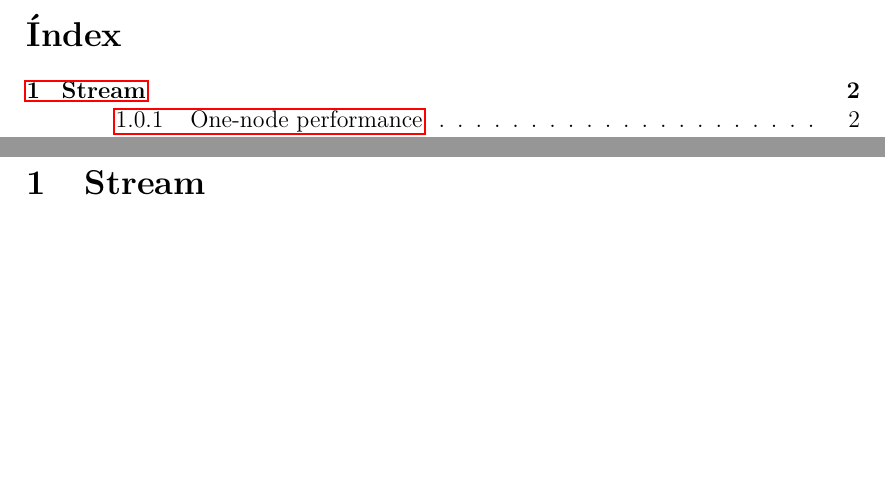
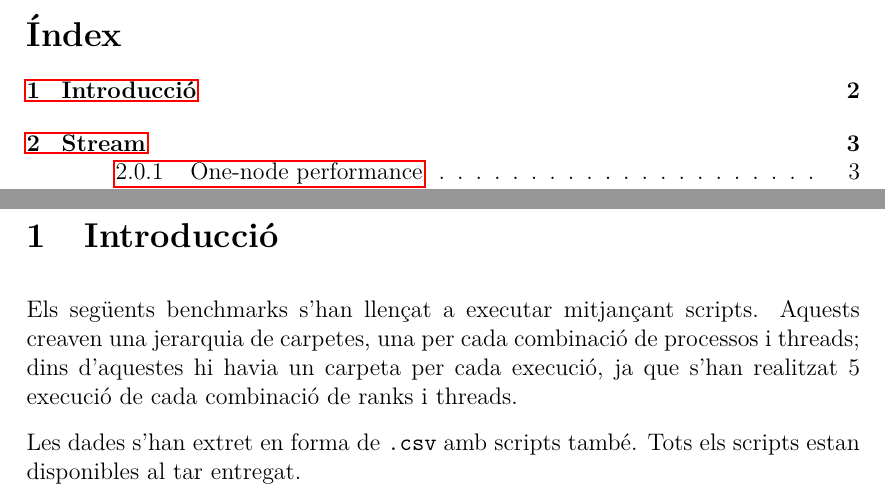
Before and after one commit to dreaqdp/benchmarks_performance_pap_fib, a LaTeX document (doc/lab3_main.tex, which reads doc/05_introduccio.tex): two parts of pages 2 and 3 of 15 before the commit and two parts of pages 2 and 3 of 16 after it, joined at a grey line, cut so that both start at the same text, the shorter picture padded with empty space. Compiled offline with pdfLaTeX.

Commit message:
introduction added

```diff
--- /dev/null
+++ b/doc/05_introduccio.tex
@@ -0,0 +1,6 @@
+\section{Introducció}
+Els següents benchmarks s'han llençat a executar mitjançant scripts. Aquests creaven una jerarquia de carpetes, una per cada combinació de processos i threads; dins d'aquestes hi havia un carpeta per cada execució, ja que s'han realitzat 5 execució de cada combinació de ranks i threads.
+
+Les dades s'han extret en forma de \texttt{.csv} amb scripts també. Tots els scripts estan disponibles al tar entregat.
+
+%Anotació: s'han llençat els benchmarks considerant que el valor de \texttt{qsub -pe mpich 1} indicava el nombre de nodes, com indica l'enunciat de la pràctica. Llegint el man de \texttt{sge_pe}, a l'apartat Format
```
Also changed, not shown: doc/lab3_main.tex (+1 -0 lines), 1 other file.
